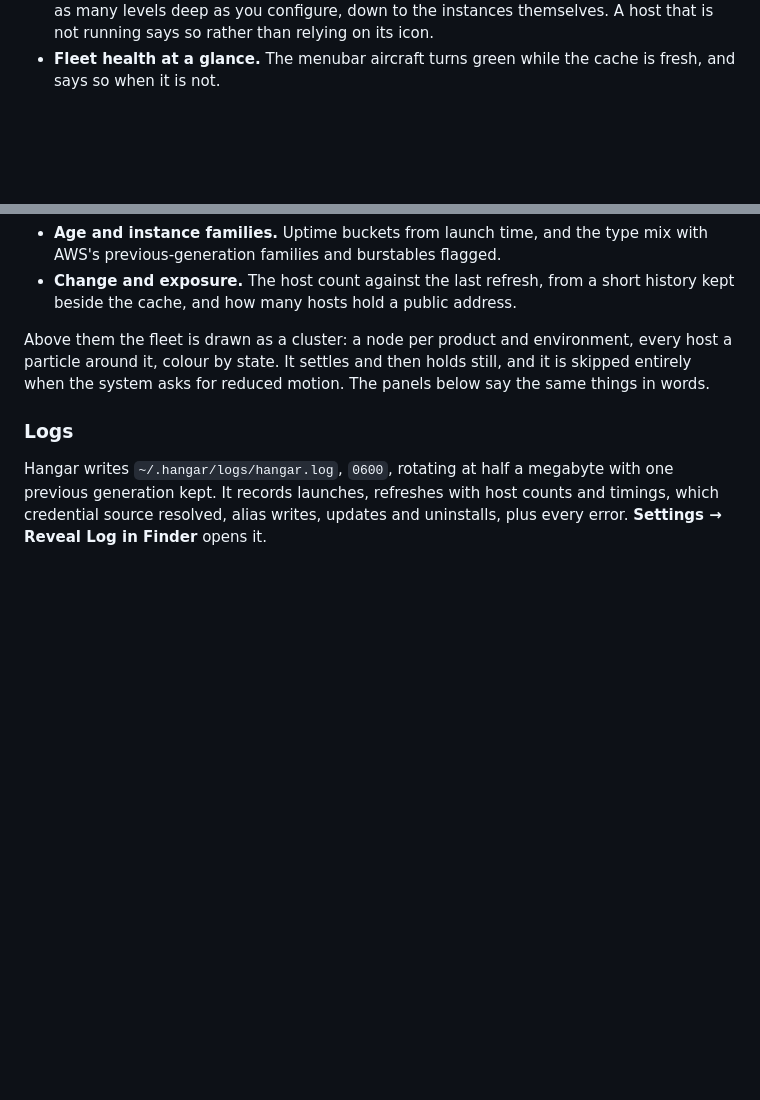
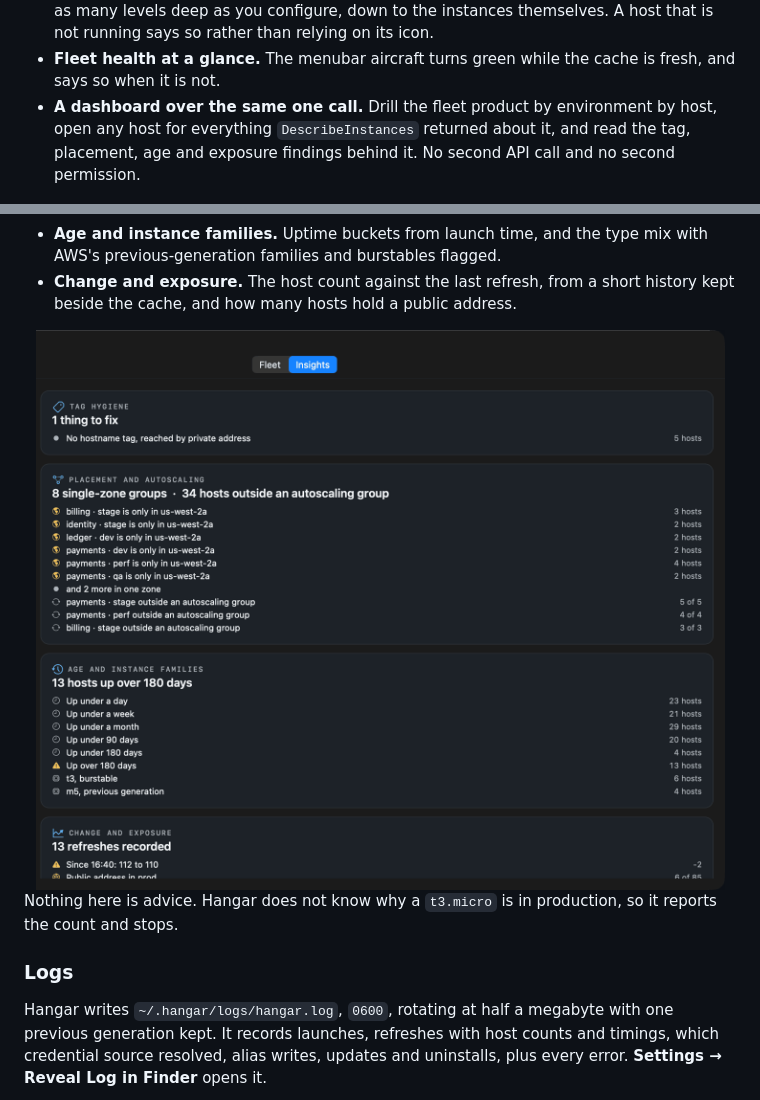
Before and after one commit to dstockto/hangar, a Markdown page: README.md, 2 parts joined by grey strips. Rendered like a GitHub page; pictures changed too: site/assets/shot-insights.png (added); blank space fills up the shorter version.

```diff
--- a/README.md
+++ b/README.md
@@ -72,6 +72,10 @@ Standard SSH underneath. Nothing to learn, nothing to migrate.
   themselves. A host that is not running says so rather than relying on its icon.
 - **Fleet health at a glance.** The menubar aircraft turns green while the cache
   is fresh, and says so when it is not.
+- **A dashboard over the same one call.** Drill the fleet product by
+  environment by host, open any host for everything `DescribeInstances` returned
+  about it, and read the tag, placement, age and exposure findings behind it.
+  No second API call and no second permission.
 
 <div align="center">
 
@@ -175,10 +241,14 @@ already has, so it costs no extra call and no extra IAM permission:
 - **Change and exposure.** The host count against the last refresh, from a short
   history kept beside the cache, and how many hosts hold a public address.
 
-Above them the fleet is drawn as a cluster: a node per product and environment,
-every host a particle around it, colour by state. It settles and then holds
-still, and it is skipped entirely when the system asks for reduced motion. The
-panels below say the same things in words.
+<div align="center">
+
+<img src="site/assets/shot-insights.png" alt="The Insights tab: tag hygiene reporting five hosts with no hostname tag, placement reporting eight single-zone groups and 34 hosts outside an autoscaling group, uptime buckets with the burstable and previous-generation families called out, and a change and exposure panel" width="820">
+
+</div>
+
+Nothing here is advice. Hangar does not know why a `t3.micro` is in production,
+so it reports the count and stops.
 
 ### Logs
 
```
Also changed, not shown: other parts of README.md (+89 -2 lines), site/assets/shot-dashboard.png, site/assets/shot-envs.png (added), site/assets/shot-host.png (added), site/assets/shot-hosts.png.
